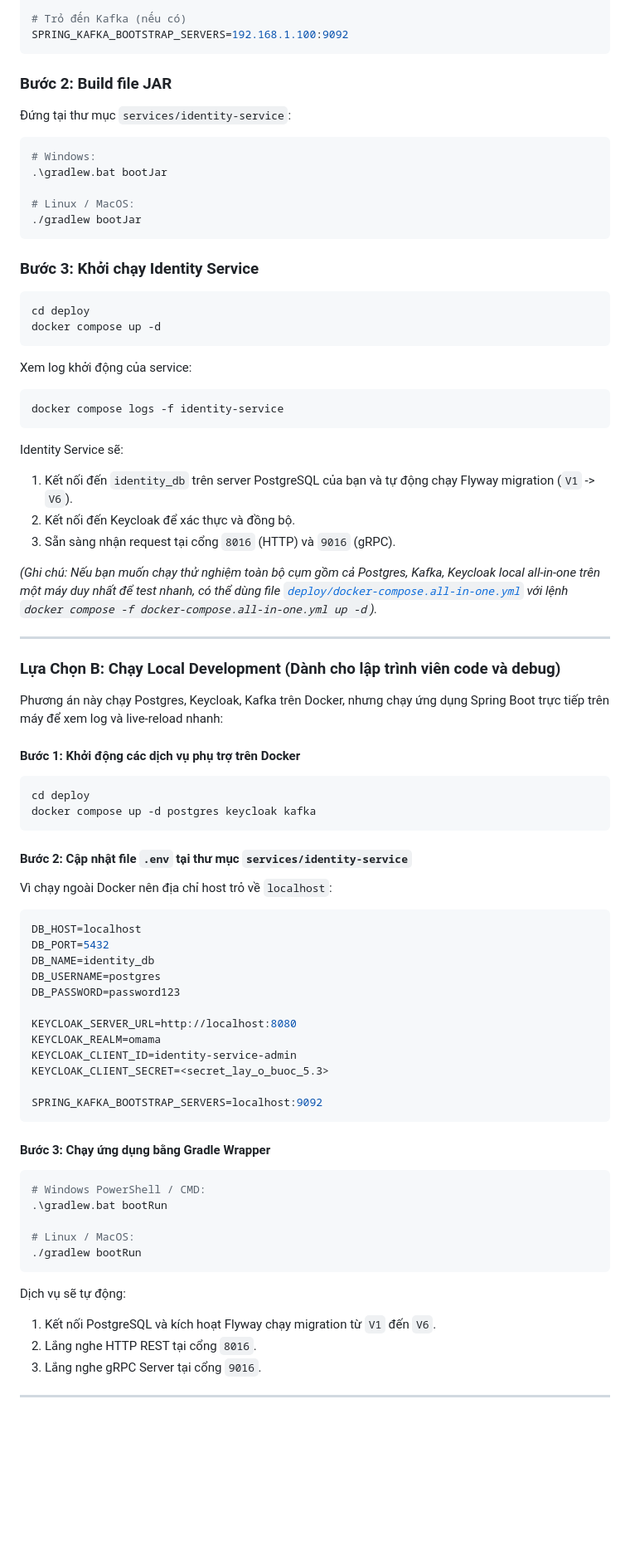
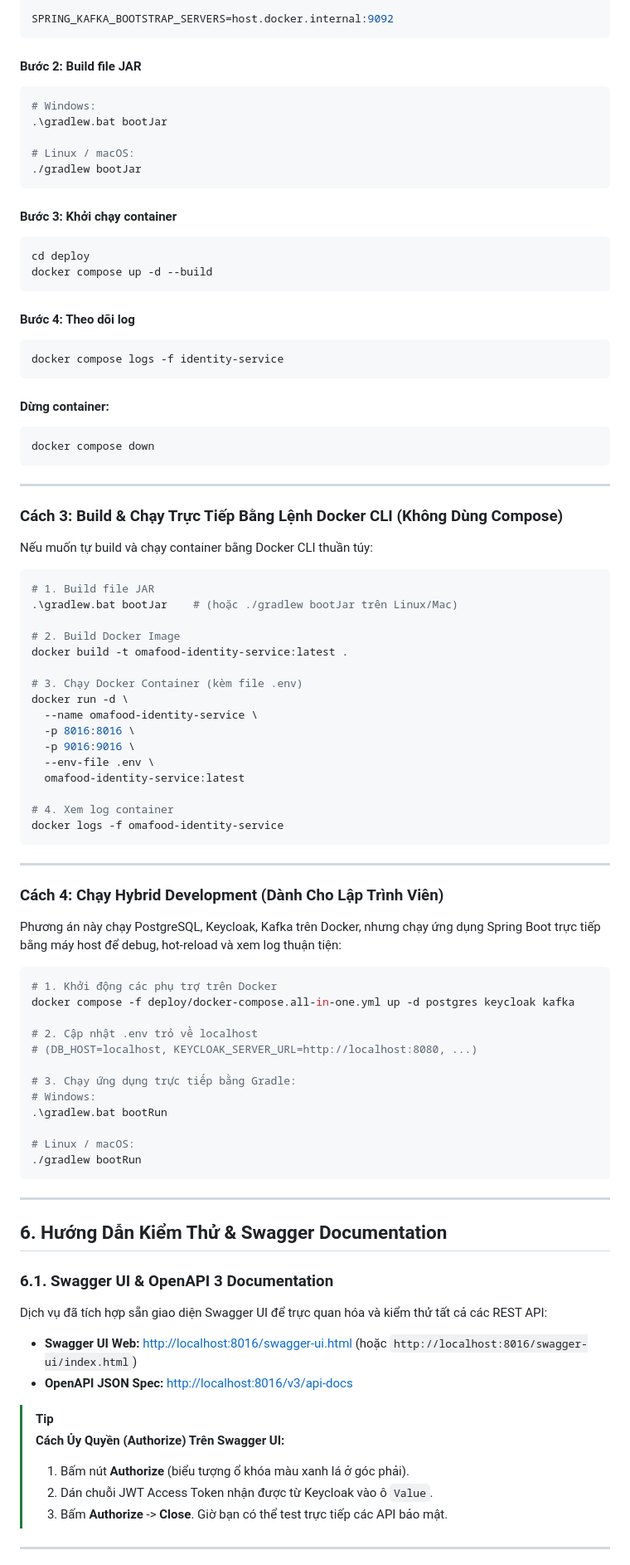
Before and after one commit to hvduong2k5/DUT.PBL6, a Markdown page: services/identity-service/README.md, the part around one of its changes. Shown at 83% size. Drawn GitHub-style; blank space fills up the shorter version.

Commit message:
feat: Update README.md for improved clarity and project structure details

````diff
--- a/services/identity-service/README.md
+++ b/services/identity-service/README.md
@@ -180,76 +211,93 @@ KEYCLOAK_CLIENT_SECRET=<secret_vừa_lấy_ở_bước_6.3>
 
-# Trỏ đến Kafka (nếu có)
-SPRING_KAFKA_BOOTSTRAP_SERVERS=192.168.1.100:9092
+SPRING_KAFKA_BOOTSTRAP_SERVERS=host.docker.internal:9092
 ```
 
-### Bước 2: Build file JAR
-Đứng tại thư mục `services/identity-service`:
+#### Bước 2: Build file JAR
 ```bash
 # Windows:
 .\gradlew.bat bootJar
 
-# Linux / MacOS:
+# Linux / macOS:
 ./gradlew bootJar
 ```
 
-### Bước 3: Khởi chạy Identity Service
+#### Bước 3: Khởi chạy container
 ```bash
 cd deploy
-docker compose up -d
+docker compose up -d --build
 ```
-Xem log khởi động của service:
+
+#### Bước 4: Theo dõi log
 ```bash
 docker compose logs -f identity-service
 ```
-Identity Service sẽ:
-1. Kết nối đến `identity_db` trên server PostgreSQL của bạn và tự động chạy Flyway migration (`V1` -> `V6`).
-2. Kết nối đến Keycloak để xác thực và đồng bộ.
-3. Sẵn sàng nhận request tại cổng `8016` (HTTP) và `9016` (gRPC).
 
-*(Ghi chú: Nếu bạn muốn chạy thử nghiệm toàn bộ cụm gồm cả Postgres, Kafka, Keycloak local all-in-one trên một máy duy nhất để test nhanh, có thể dùng file [`deploy/docker-compose.all-in-one.yml`](./deploy/docker-compose.all-in-one.yml) với lệnh `docker compose -f docker-compose.all-in-one.yml up -d`).*
+#### Dừng container:
+```bash
+docker compose down
+```
 
 ---
 
-### Lựa Chọn B: Chạy Local Development (Dành cho lập trình viên code và debug)
+### Cách 3: Build & Chạy Trực Tiếp Bằng Lệnh Docker CLI (Không Dùng Compose)
 
-Phương án này chạy Postgres, Keycloak, Kafka trên Docker, nhưng chạy ứng dụng Spring Boot trực tiếp trên máy để xem log và live-reload nhanh:
+Nếu muốn tự build và chạy container bằng Docker CLI thuần túy:
 
-#### Bước 1: Khởi động các dịch vụ phụ trợ trên Docker
 ```bash
-cd deploy
-docker compose up -d postgres keycloak kafka
+# 1. Build file JAR
+.\gradlew.bat bootJar    # (hoặc ./gradlew bootJar trên Linux/Mac)
+
+# 2. Build Docker Image
+docker build -t omafood-identity-service:latest .
+
+# 3. Chạy Docker Container (kèm file .env)
+docker run -d \
+  --name omafood-identity-service \
+  -p 8016:8016 \
+  -p 9016:9016 \
+  --env-file .env \
+  omafood-identity-service:latest
+
+# 4. Xem log container
+docker logs -f omafood-identity-service
 ```
 
-#### Bước 2: Cập nhật file `.env` tại thư mục `services/identity-service`
-Vì chạy ngoài Docker nên địa chỉ host trỏ về `localhost`:
-```properties
-DB_HOST=localhost
-DB_PORT=5432
-DB_NAME=identity_db
-DB_USERNAME=postgres
-DB_PASSWORD=password123
+---
 
-KEYCLOAK_SERVER_URL=http://localhost:8080
-KEYCLOAK_REALM=omama
-KEYCLOAK_CLIENT_ID=identity-service-admin
-KEYCLOAK_CLIENT_SECRET=<secret_lay_o_buoc_5.3>
+### Cách 4: Chạy Hybrid Development (Dành Cho Lập Trình Viên)
 
-SPRING_KAFKA_BOOTSTRAP_SERVERS=localhost:9092
-```
+Phương án này chạy PostgreSQL, Keycloak, Kafka trên Docker, nhưng chạy ứng dụng Spring Boot trực tiếp bằng máy host để debug, hot-reload và xem log thuận tiện:
 
-#### Bước 3: Chạy ứng dụng bằng Gradle Wrapper
 ```bash
-# Windows PowerShell / CMD:
+# 1. Khởi động các phụ trợ trên Docker
+docker compose -f deploy/docker-compose.all-in-one.yml up -d postgres keycloak kafka
+
+# 2. Cập nhật .env trỏ về localhost
+# (DB_HOST=localhost, KEYCLOAK_SERVER_URL=http://localhost:8080, ...)
+
+# 3. Chạy ứng dụng trực tiếp bằng Gradle:
+# Windows:
 .\gradlew.bat bootRun
 
-# Linux / MacOS:
+# Linux / macOS:
 ./gradlew bootRun
 ```
 
-Dịch vụ sẽ tự động:
-1. Kết nối PostgreSQL và kích hoạt Flyway chạy migration từ `V1` đến `V6`.
-2. Lắng nghe HTTP REST tại cổng `8016`.
-3. Lắng nghe gRPC Server tại cổng `9016`.
+---
+
+## 6. Hướng Dẫn Kiểm Thử & Swagger Documentation
+
+### 6.1. Swagger UI & OpenAPI 3 Documentation
+Dịch vụ đã tích hợp sẵn giao diện Swagger UI để trực quan hóa và kiểm thử tất cả các REST API:
+
+- **Swagger UI Web:** [http://localhost:8016/swagger-ui.html](http://localhost:8016/swagger-ui.html) (hoặc `http://localhost:8016/swagger-ui/index.html`)
+- **OpenAPI JSON Spec:** [http://localhost:8016/v3/api-docs](http://localhost:8016/v3/api-docs)
+
+> [!TIP]
+> **Cách Ủy Quyền (Authorize) Trên Swagger UI:**
+> 1. Bấm nút **Authorize** (biểu tượng ổ khóa màu xanh lá ở góc phải).
+> 2. Dán chuỗi JWT Access Token nhận được từ Keycloak vào ô `Value`.
+> 3. Bấm **Authorize** -> **Close**. Giờ bạn có thể test trực tiếp các API bảo mật.
 
 ---
 
````
Also changed, not shown: other parts of services/identity-service/README.md (+237 -136 lines).
